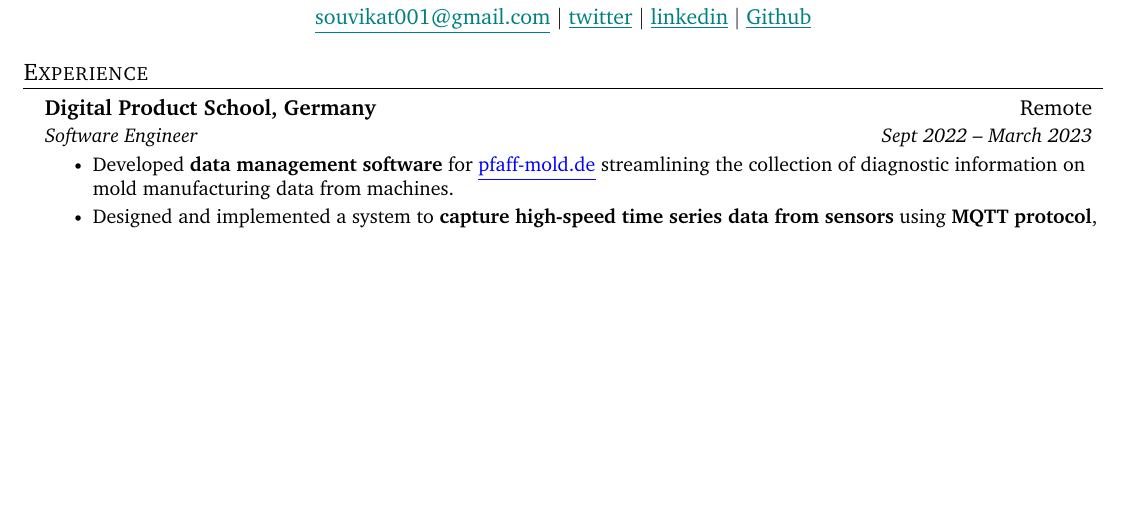
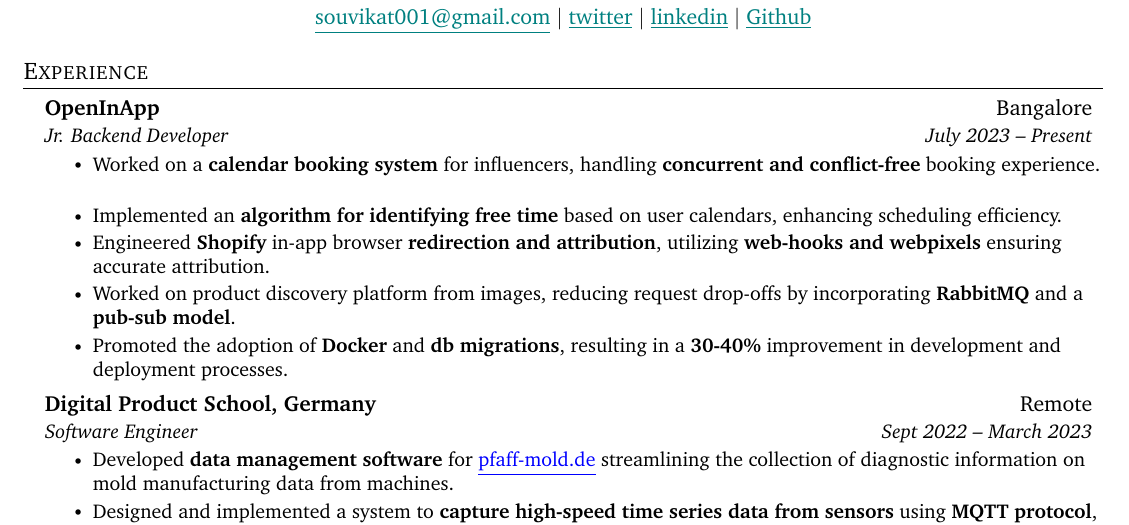
Before and after one commit to souvikinator/resume, a LaTeX CV (resume.tex): part of page 1 of 2, cut so that both start at the same text, the shorter picture padded with empty space. Compiled offline with pdfLaTeX.

Commit message:
Update resume.tex

```diff
--- a/resume.tex
+++ b/resume.tex
@@ -138,6 +138,17 @@
 %    \resumeSubHeadingListEnd
 %-------------------------------------------
 \resumeSubheading
+{OpenInApp}{Bangalore}
+{Jr. Backend Developer}{July 2023 -- Present}
+\resumeItemListStart
+\resumeItem{Worked on a \textbf{calendar booking system} for influencers, handling \textbf{concurrent and conflict-free} booking experience.}
+\resumeItem{Implemented an \textbf{algorithm for identifying free time} based on user calendars, enhancing scheduling efficiency.}
+\resumeItem{Engineered \textbf{Shopify} in-app browser \textbf{redirection and attribution}, utilizing \textbf{web-hooks and webpixels} ensuring accurate attribution.}
+\resumeItem{Worked on product discovery platform from images, reducing request drop-offs by incorporating \textbf{RabbitMQ} and a \textbf{pub-sub model}.}
+\resumeItem{Promoted the adoption of \textbf{Docker} and \textbf{db migrations}, resulting in a \textbf{30-40\%} improvement in development and deployment processes.}
+\resumeItemListEnd
+
+\resumeSubheading
 {Digital Product School, Germany}{Remote}
 {Software Engineer}{Sept 2022 -- March 2023}
 \resumeItemListStart
```
